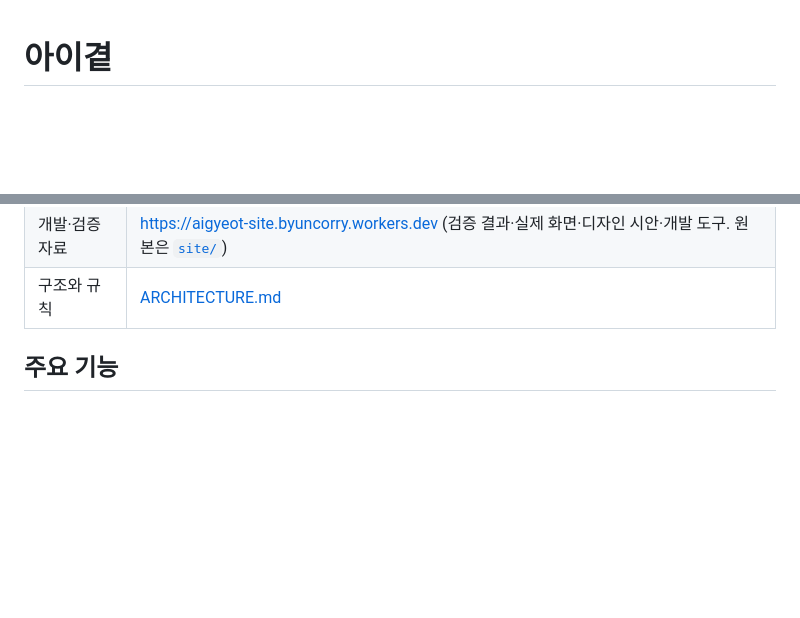
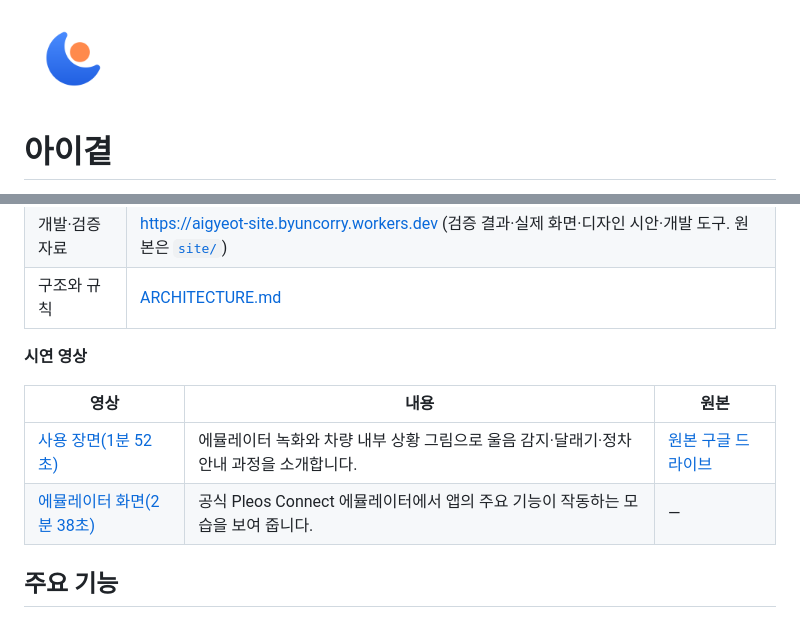
Before and after one commit to WooRaZil-Boy/aigyeot, a Markdown page: README.md, 2 parts joined by grey strips. Drawn GitHub-style; pictures changed too: .github/assets/app-icon.png (added); blank space fills up the shorter version.

Commit message:
docs(shared): README에 시연 영상 두 편과 앱 아이콘 추가
- 사용 장면(1분 52초, 고화질 원본은 구글 드라이브)과 에뮬레이터 화면(2분 38초) 영상을 저장소에 넣고 README 시연 영상 표에서 연결
- README 맨 위에 앱 아이콘을 둠
- 검증: 두 영상 길이를 ffprobe로 README와 대조, 크기 19,665,221·19,361,917 B로 20,000,000 B 한도 안, 영상·아이콘 메타데이터에 인코더 정보 말고 개인 정보 없음, 드라이브 링크가 로그인 없이 열림

```diff
--- a/README.md
+++ b/README.md
@@ -1,3 +1,5 @@
+<img src=".github/assets/app-icon.png" alt="아이곁 앱 아이콘" width="96" height="96">
+
 # 아이곁
 
 [![CI](https://github.com/WooRaZil-Boy/aigyeot/actions/workflows/ci.yml/badge.svg?branch=main)](https://github.com/WooRaZil-Boy/aigyeot/actions/workflows/ci.yml)
@@ -23,6 +25,13 @@
 | 테스트 환경 | Pleos Connect Emulator v2.1.0(Android 14, API 34, 2560×1440), macOS(Apple Silicon) ([테스트 환경과 필요한 설정](#테스트-환경과-필요한-설정)) |
 | 개발·검증 자료 | https://aigyeot-site.byuncorry.workers.dev (검증 결과·실제 화면·디자인 시안·개발 도구. 원본은 [`site/`](site)) |
 | 구조와 규칙 | [ARCHITECTURE.md](ARCHITECTURE.md) |
+
+**시연 영상**
+
+| 영상 | 내용 | 원본 |
+| --- | --- | --- |
+| [사용 장면(1분 52초)](.github/assets/demo-scenario.mp4) | 에뮬레이터 녹화와 차량 내부 상황 그림으로 울음 감지·달래기·정차 안내 과정을 소개합니다. | [원본 구글 드라이브](https://drive.google.com/file/d/1H7ZWLLC6Xl29hH-0lohAiz3oozpdh92T/view) |
+| [에뮬레이터 화면(2분 38초)](.github/assets/demo-emulator.mp4) | 공식 Pleos Connect 에뮬레이터에서 앱의 주요 기능이 작동하는 모습을 보여 줍니다. | — |
 
 ## 주요 기능
 
```
Also changed, not shown: 2 other files.
